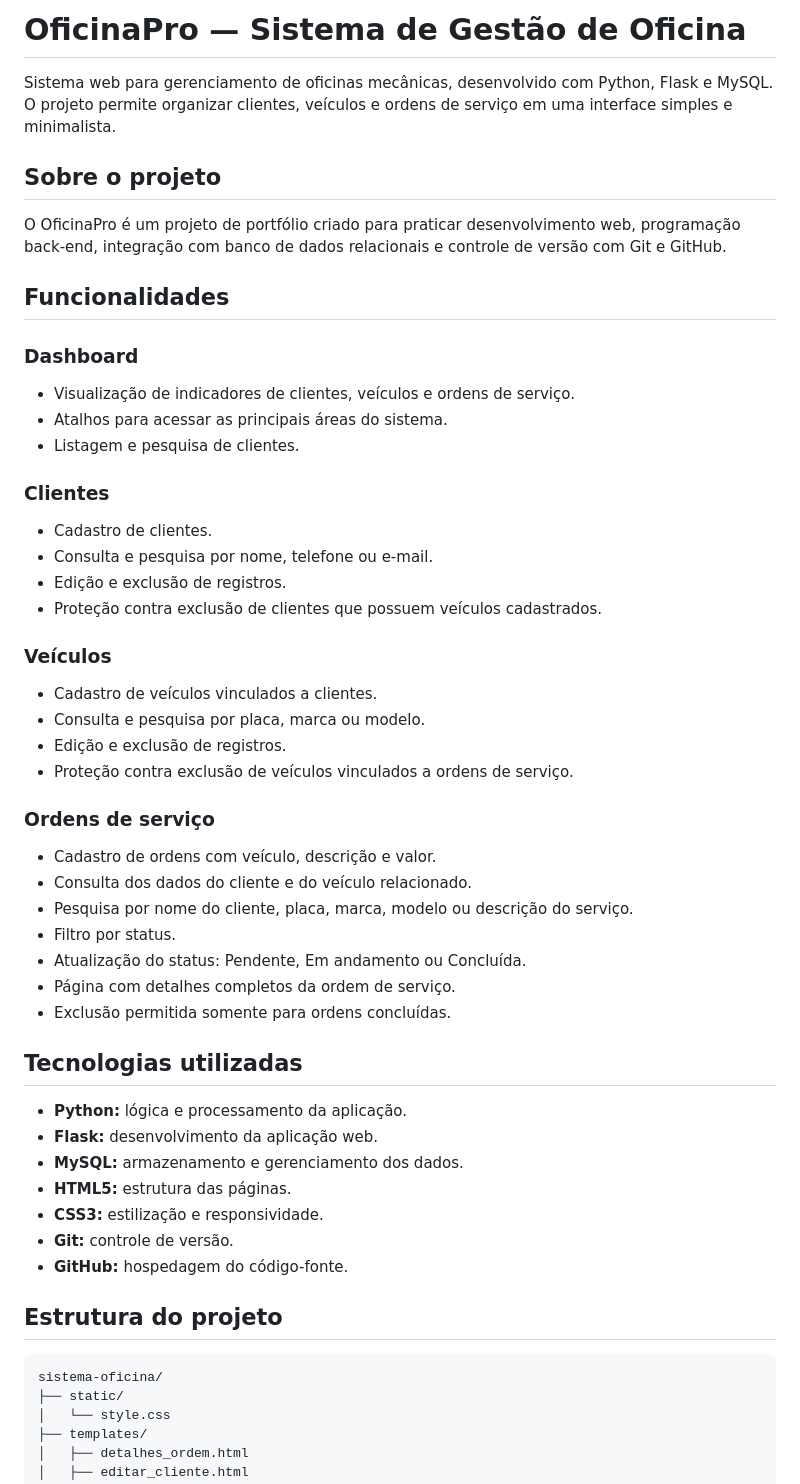
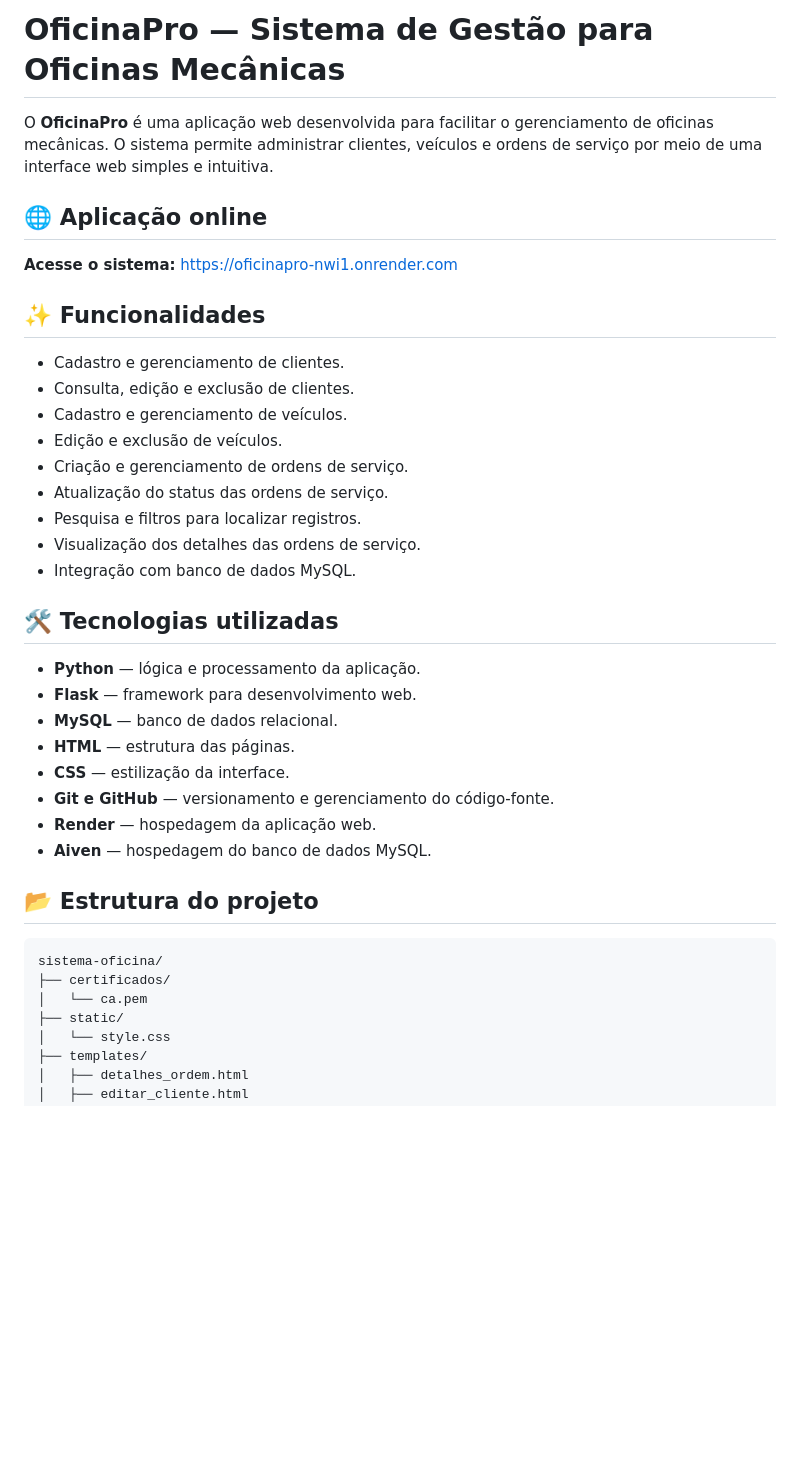
Before and after one commit to gugabriel442-ai/OficinaPro, a Markdown page: README.md, the part around one of its changes. GitHub-like rendering; blank space fills up the shorter version.

````diff
--- a/README.md
+++ b/README.md
@@ -1,53 +1,40 @@
-# OficinaPro — Sistema de Gestão de Oficina
+# OficinaPro — Sistema de Gestão para Oficinas Mecânicas
 
-Sistema web para gerenciamento de oficinas mecânicas, desenvolvido com Python, Flask e MySQL. O projeto permite organizar clientes, veículos e ordens de serviço em uma interface simples e minimalista.
+O **OficinaPro** é uma aplicação web desenvolvida para facilitar o gerenciamento de oficinas mecânicas. O sistema permite administrar clientes, veículos e ordens de serviço por meio de uma interface web simples e intuitiva.
 
-## Sobre o projeto
+## 🌐 Aplicação online
 
-O OficinaPro é um projeto de portfólio criado para praticar desenvolvimento web, programação back-end, integração com banco de dados relacionais e controle de versão com Git e GitHub.
+**Acesse o sistema:** https://oficinapro-nwi1.onrender.com
 
-## Funcionalidades
+## ✨ Funcionalidades
 
-### Dashboard
-- Visualização de indicadores de clientes, veículos e ordens de serviço.
-- Atalhos para acessar as principais áreas do sistema.
-- Listagem e pesquisa de clientes.
+- Cadastro e gerenciamento de clientes.
+- Consulta, edição e exclusão de clientes.
+- Cadastro e gerenciamento de veículos.
+- Edição e exclusão de veículos.
+- Criação e gerenciamento de ordens de serviço.
+- Atualização do status das ordens de serviço.
+- Pesquisa e filtros para localizar registros.
+- Visualização dos detalhes das ordens de serviço.
+- Integração com banco de dados MySQL.
 
-### Clientes
-- Cadastro de clientes.
-- Consulta e pesquisa por nome, telefone ou e-mail.
-- Edição e exclusão de registros.
-- Proteção contra exclusão de clientes que possuem veículos cadastrados.
+## 🛠️ Tecnologias utilizadas
 
-### Veículos
-- Cadastro de veículos vinculados a clientes.
-- Consulta e pesquisa por placa, marca ou modelo.
-- Edição e exclusão de registros.
-- Proteção contra exclusão de veículos vinculados a ordens de serviço.
+- **Python** — lógica e processamento da aplicação.
+- **Flask** — framework para desenvolvimento web.
+- **MySQL** — banco de dados relacional.
+- **HTML** — estrutura das páginas.
+- **CSS** — estilização da interface.
+- **Git e GitHub** — versionamento e gerenciamento do código-fonte.
+- **Render** — hospedagem da aplicação web.
+- **Aiven** — hospedagem do banco de dados MySQL.
 
-### Ordens de serviço
-- Cadastro de ordens com veículo, descrição e valor.
-- Consulta dos dados do cliente e do veículo relacionado.
-- Pesquisa por nome do cliente, placa, marca, modelo ou descrição do serviço.
-- Filtro por status.
-- Atualização do status: Pendente, Em andamento ou Concluída.
-- Página com detalhes completos da ordem de serviço.
-- Exclusão permitida somente para ordens concluídas.
-
-## Tecnologias utilizadas
-
-- **Python:** lógica e processamento da aplicação.
-- **Flask:** desenvolvimento da aplicação web.
-- **MySQL:** armazenamento e gerenciamento dos dados.
-- **HTML5:** estrutura das páginas.
-- **CSS3:** estilização e responsividade.
-- **Git:** controle de versão.
-- **GitHub:** hospedagem do código-fonte.
-
-## Estrutura do projeto
+## 📂 Estrutura do projeto
 
 ```text
 sistema-oficina/
+├── certificados/
+│   └── ca.pem
 ├── static/
 │   └── style.css
 ├── templates/
````
Also changed, not shown: other parts of README.md (+32 -47 lines).
